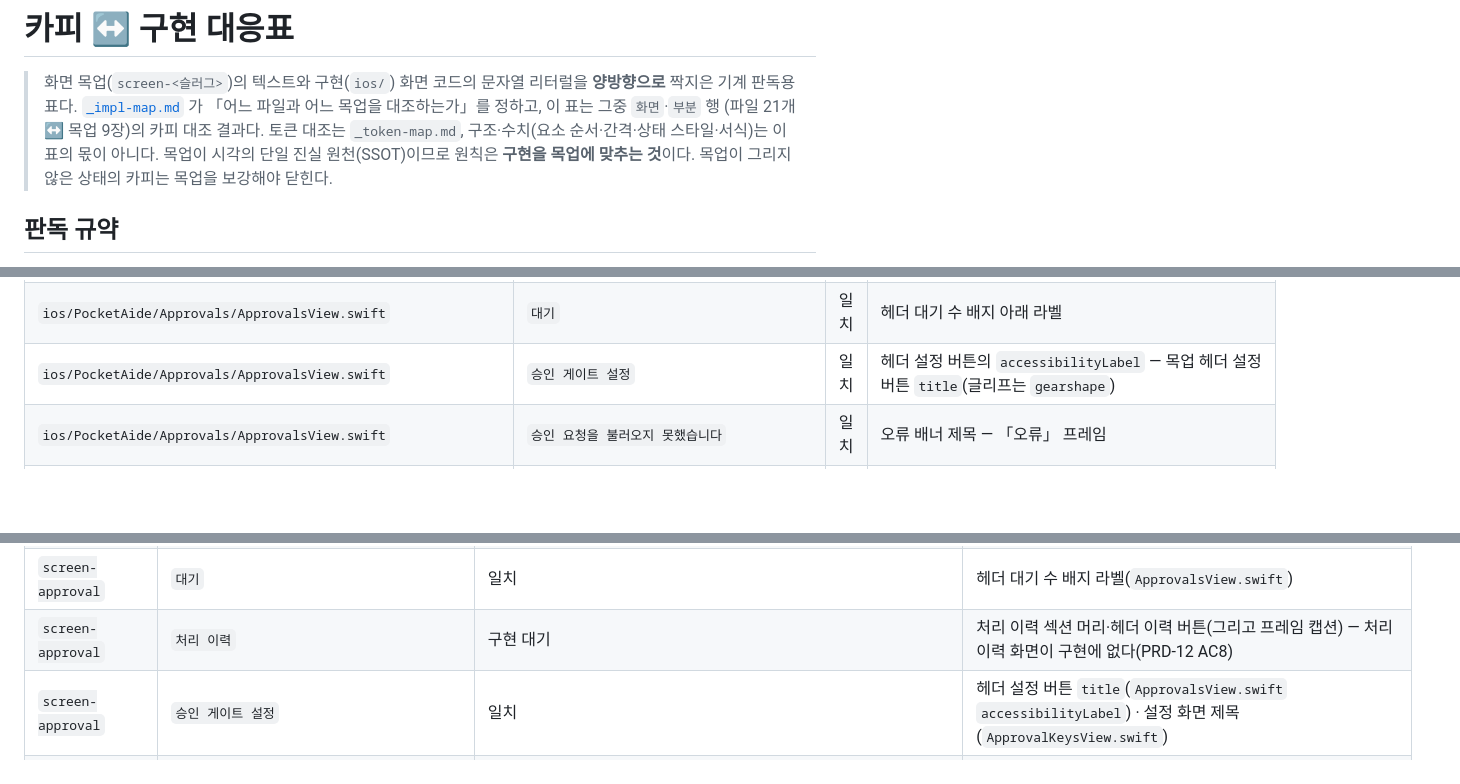
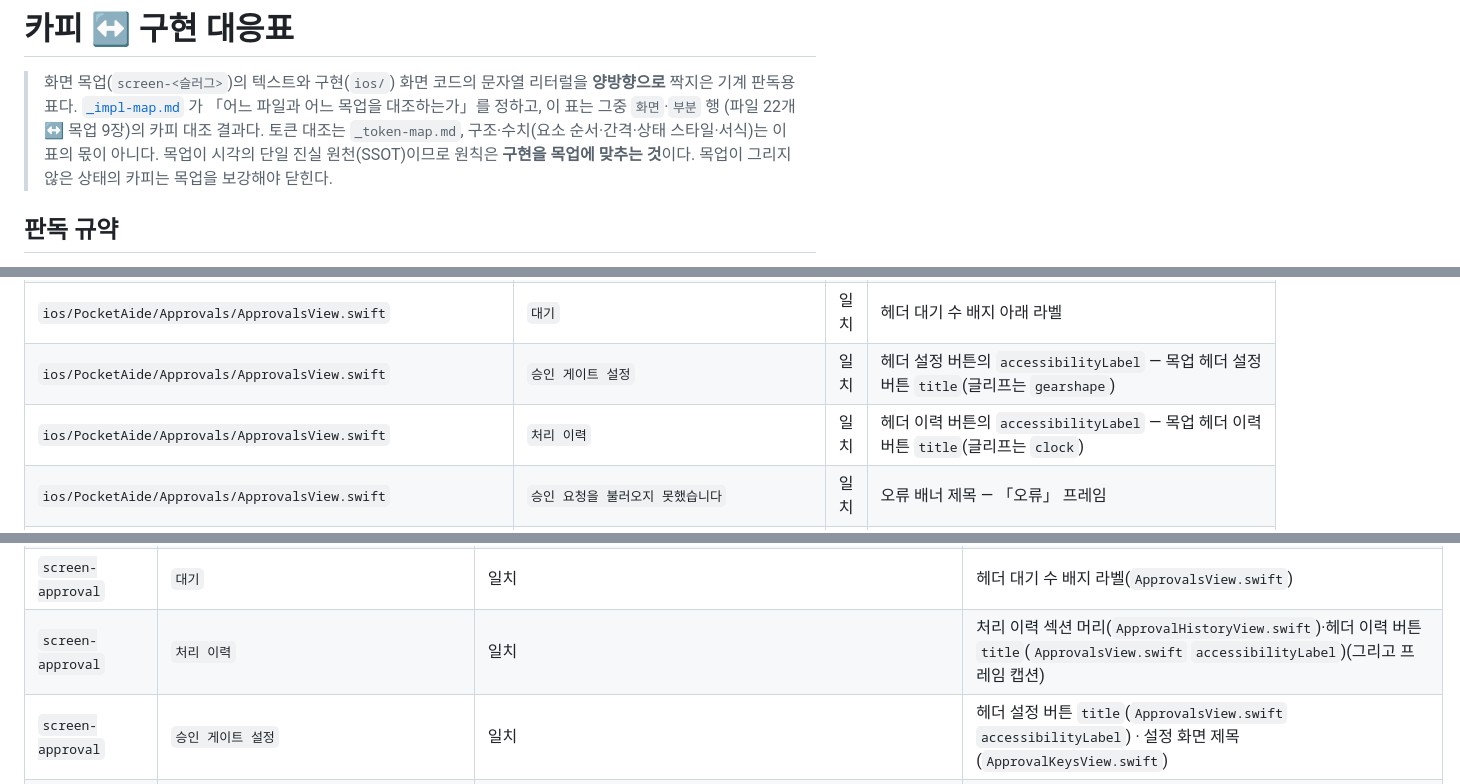
Before and after one commit to dlddu/pocket-aide, a Markdown page: docs/mockups/_copy-map.md, 3 parts joined by grey strips. Drawn GitHub-style; blank space fills up the shorter version.

```diff
--- a/docs/mockups/_copy-map.md
+++ b/docs/mockups/_copy-map.md
@@ -7,7 +7,7 @@ last_updated: 2026-10-11
 
 > 화면 목업(`screen-<슬러그>`)의 텍스트와 구현(`ios/`) 화면 코드의 문자열 리터럴을 **양방향으로** 짝지은 기계 판독용 표다.
 > [`_impl-map.md`](./_impl-map.md) 가 「어느 파일과 어느 목업을 대조하는가」를 정하고, 이 표는 그중 `화면`·`부분` 행
-> (파일 21개 ↔ 목업 9장)의 카피 대조 결과다. 토큰 대조는 `_token-map.md`, 구조·수치(요소 순서·간격·상태 스타일·서식)는 이 표의 몫이 아니다.
+> (파일 22개 ↔ 목업 9장)의 카피 대조 결과다. 토큰 대조는 `_token-map.md`, 구조·수치(요소 순서·간격·상태 스타일·서식)는 이 표의 몫이 아니다.
 > 목업이 시각의 단일 진실 원천(SSOT)이므로 원칙은 **구현을 목업에 맞추는 것**이다. 목업이 그리지 않은 상태의 카피는 목업을 보강해야 닫힌다.
 
 ## 판독 규약
@@ -132,6 +135,7 @@ last_updated: 2026-10-11
 | `ios/PocketAide/Approvals/ApprovalsView.swift` | `\(viewModel.pendingCount)` | 데이터 | 헤더 대기 수 배지의 숫자(목업 `3`·`0`·`1` 은 표 B `예시 데이터`) |
 | `ios/PocketAide/Approvals/ApprovalsView.swift` | `대기` | 일치 | 헤더 대기 수 배지 아래 라벨 |
 | `ios/PocketAide/Approvals/ApprovalsView.swift` | `승인 게이트 설정` | 일치 | 헤더 설정 버튼의 `accessibilityLabel` — 목업 헤더 설정 버튼 `title`(글리프는 `gearshape`) |
+| `ios/PocketAide/Approvals/ApprovalsView.swift` | `처리 이력` | 일치 | 헤더 이력 버튼의 `accessibilityLabel` — 목업 헤더 이력 버튼 `title`(글리프는 `clock`) |
 | `ios/PocketAide/Approvals/ApprovalsView.swift` | `승인 요청을 불러오지 못했습니다` | 일치 | 오류 배너 제목 — 「오류」 프레임 |
 | `ios/PocketAide/Approvals/ApprovalsView.swift` | `다시 시도` | 일치 | 오류 배너 재시도 버튼 — 「오류」 프레임 |
 | `ios/PocketAide/Approvals/ApprovalsView.swift` | `대기 중인 승인 요청이 없습니다` | 일치 | 「빈 상태」 프레임 안내 문구 |
@@ -358,7 +362,7 @@ last_updated: 2026-10-11
 | `screen-approval` | `없음` | 구현 대기 | 헤더 「자동 응답」 줄의 모드 값 — 같은 이유 |
 | `screen-approval` | `3` | 예시 데이터 | 대기 수(헤더 배지·탭 배지) |
 | `screen-approval` | `대기` | 일치 | 헤더 대기 수 배지 라벨(`ApprovalsView.swift`) |
-| `screen-approval` | `처리 이력` | 구현 대기 | 처리 이력 섹션 머리·헤더 이력 버튼(그리고 프레임 캡션) — 처리 이력 화면이 구현에 없다(PRD-12 AC8) |
+| `screen-approval` | `처리 이력` | 일치 | 처리 이력 섹션 머리(`ApprovalHistoryView.swift`)·헤더 이력 버튼 `title`(`ApprovalsView.swift` `accessibilityLabel`)(그리고 프레임 캡션) |
 | `screen-approval` | `승인 게이트 설정` | 일치 | 헤더 설정 버튼 `title`(`ApprovalsView.swift` `accessibilityLabel`) · 설정 화면 제목(`ApprovalKeysView.swift`) |
 | `screen-approval` | `대기 · 3건` | 외부 `ios/Shared/Sources/PocketAideAPI/Approvals.swift` | 대기 섹션 머리 — `ApprovalFormatting.pendingHeader` |
 | `screen-approval` | `k3s-mcp` | 예시 데이터 | 보낸 키 이름 칩 |
```
Also changed, not shown: other parts of docs/mockups/_copy-map.md (+18 -15 lines), docs/mockups/_impl-map.md (+3 -1 lines).
